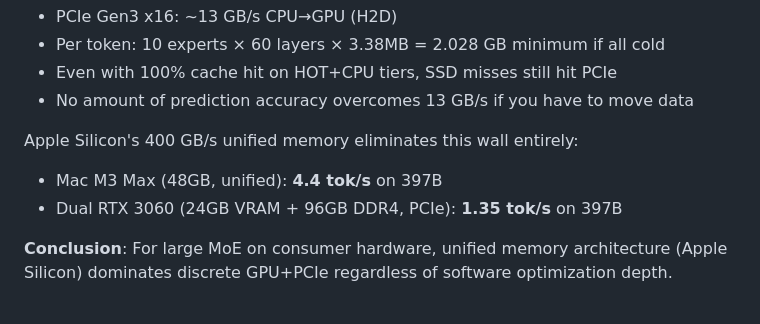
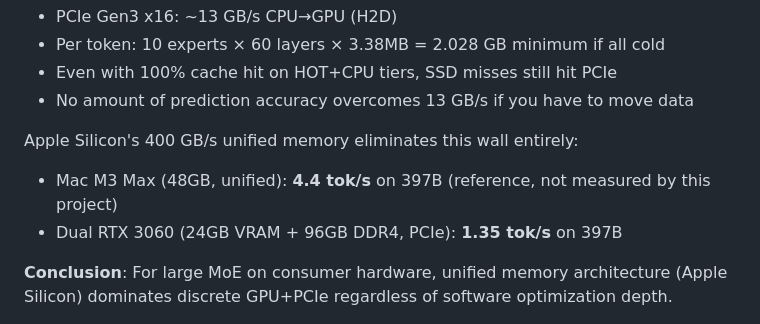
Before and after one commit to moonie0201/flash-moe-cuda, a Markdown page: ses/EXPERIMENTS.md, the part around the change. Rendered like a GitHub page.

```diff
--- a/ses/EXPERIMENTS.md
+++ b/ses/EXPERIMENTS.md
@@ -104,7 +104,7 @@ At layer 23→24 boundary, prefetch used layer L's device (cuda:0) for layer L+1
 - No amount of prediction accuracy overcomes 13 GB/s if you have to move data
 
 Apple Silicon's 400 GB/s unified memory eliminates this wall entirely:
-- Mac M3 Max (48GB, unified): **4.4 tok/s** on 397B
+- Mac M3 Max (48GB, unified): **4.4 tok/s** on 397B (reference, not measured by this project)
 - Dual RTX 3060 (24GB VRAM + 96GB DDR4, PCIe): **1.35 tok/s** on 397B
 
 **Conclusion**: For large MoE on consumer hardware, unified memory architecture (Apple Silicon) dominates discrete GPU+PCIe regardless of software optimization depth.
```
Also changed, not shown: README.md (+2 -2 lines).
